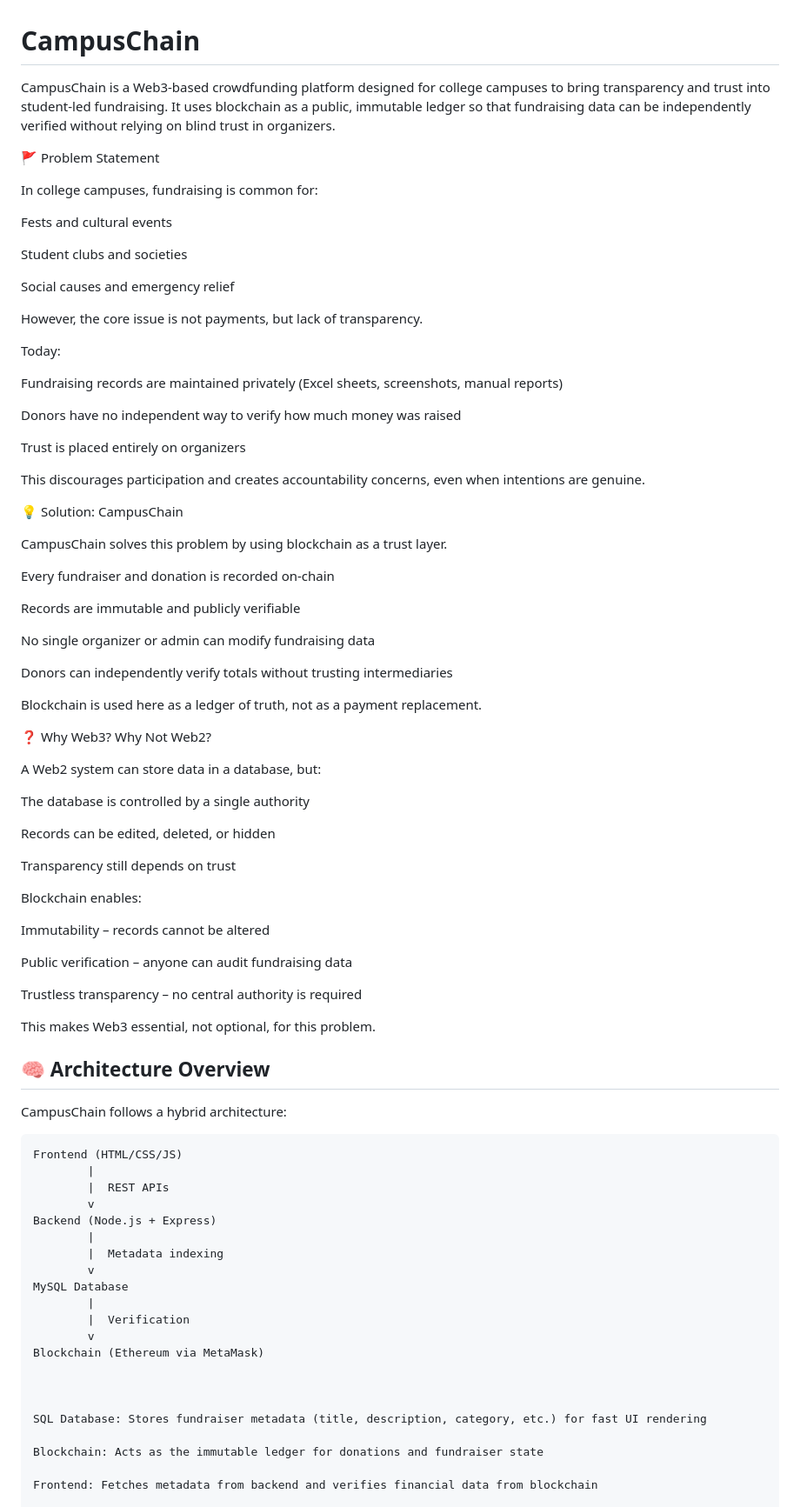
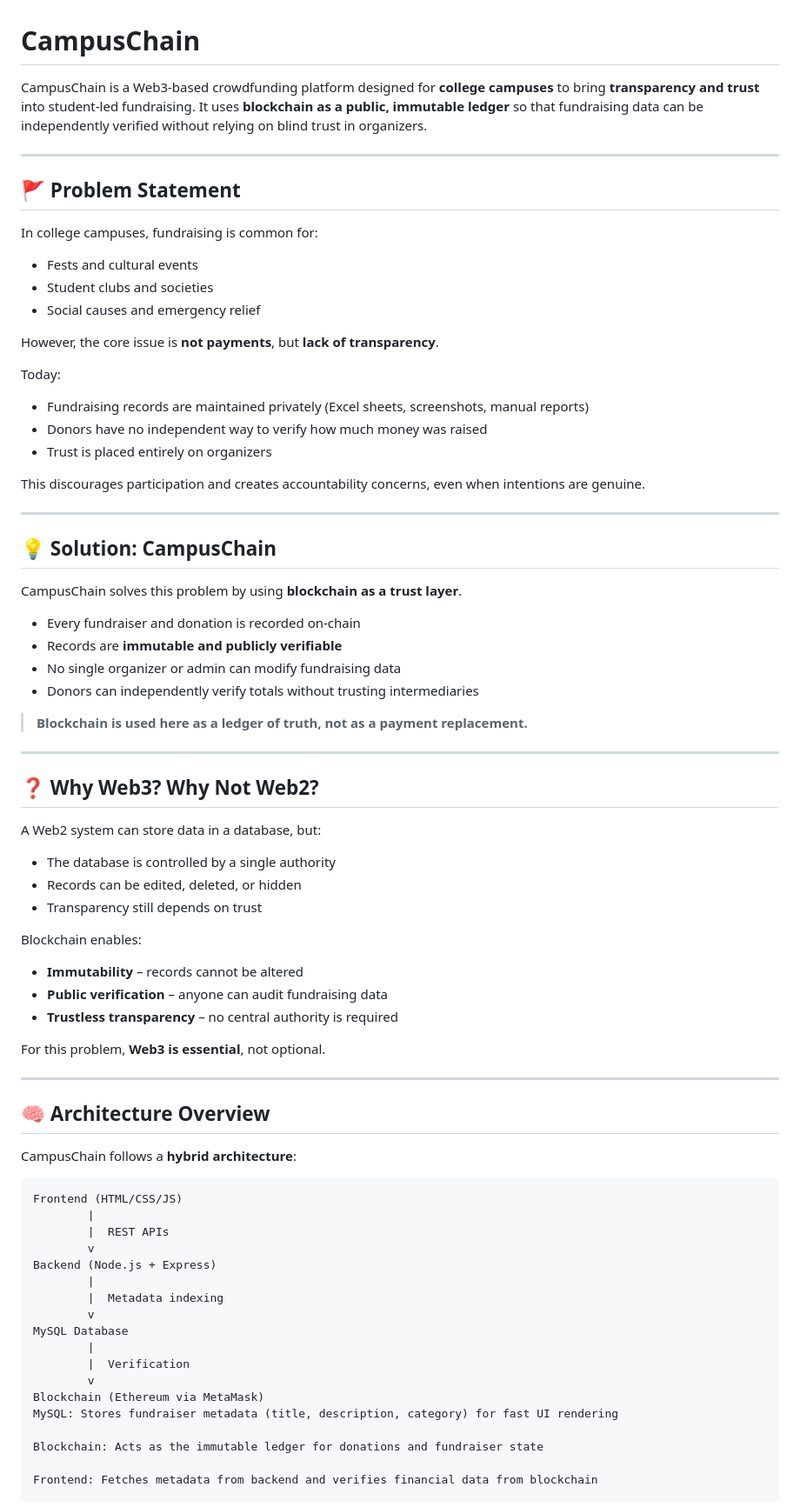
Before and after one commit to anshulmodi07/CampusChain, a Markdown page: README.md, the part around one of its changes. Shown at 87% size. Drawn GitHub-style.

````diff
--- a/README.md
+++ b/README.md
@@ -1,67 +1,59 @@
 # CampusChain
 
-CampusChain is a Web3-based crowdfunding platform designed for college campuses to bring transparency and trust into student-led fundraising. It uses blockchain as a public, immutable ledger so that fundraising data can be independently verified without relying on blind trust in organizers.
+CampusChain is a Web3-based crowdfunding platform designed for **college campuses** to bring **transparency and trust** into student-led fundraising. It uses **blockchain as a public, immutable ledger** so that fundraising data can be independently verified without relying on blind trust in organizers.
 
-🚩 Problem Statement
+---
+
+## 🚩 Problem Statement
 
 In college campuses, fundraising is common for:
+- Fests and cultural events
+- Student clubs and societies
+- Social causes and emergency relief
 
-Fests and cultural events
-
-Student clubs and societies
-
-Social causes and emergency relief
-
-However, the core issue is not payments, but lack of transparency.
+However, the core issue is **not payments**, but **lack of transparency**.
 
 Today:
-
-Fundraising records are maintained privately (Excel sheets, screenshots, manual reports)
-
-Donors have no independent way to verify how much money was raised
-
-Trust is placed entirely on organizers
+- Fundraising records are maintained privately (Excel sheets, screenshots, manual reports)
+- Donors have no independent way to verify how much money was raised
+- Trust is placed entirely on organizers
 
 This discourages participation and creates accountability concerns, even when intentions are genuine.
 
-💡 Solution: CampusChain
+---
 
-CampusChain solves this problem by using blockchain as a trust layer.
+## 💡 Solution: CampusChain
 
-Every fundraiser and donation is recorded on-chain
+CampusChain solves this problem by using **blockchain as a trust layer**.
 
-Records are immutable and publicly verifiable
+- Every fundraiser and donation is recorded on-chain
+- Records are **immutable and publicly verifiable**
+- No single organizer or admin can modify fundraising data
+- Donors can independently verify totals without trusting intermediaries
 
-No single organizer or admin can modify fundraising data
+> **Blockchain is used here as a ledger of truth, not as a payment replacement.**
 
-Donors can independently verify totals without trusting intermediaries
+---
 
-Blockchain is used here as a ledger of truth, not as a payment replacement.
-
-❓ Why Web3? Why Not Web2?
+## ❓ Why Web3? Why Not Web2?
 
 A Web2 system can store data in a database, but:
-
-The database is controlled by a single authority
-
-Records can be edited, deleted, or hidden
-
-Transparency still depends on trust
+- The database is controlled by a single authority
+- Records can be edited, deleted, or hidden
+- Transparency still depends on trust
 
 Blockchain enables:
+- **Immutability** – records cannot be altered
+- **Public verification** – anyone can audit fundraising data
+- **Trustless transparency** – no central authority is required
 
-Immutability – records cannot be altered
+For this problem, **Web3 is essential**, not optional.
 
-Public verification – anyone can audit fundraising data
-
-Trustless transparency – no central authority is required
-
-This makes Web3 essential, not optional, for this problem.
-
+---
 
 ## 🧠 Architecture Overview
 
-CampusChain follows a hybrid architecture:
+CampusChain follows a **hybrid architecture**:
 
 ```text
 Frontend (HTML/CSS/JS)
@@ -77,10 +69,7 @@ MySQL Database
         |  Verification
         v
 Blockchain (Ethereum via MetaMask)
-
-
-
-SQL Database: Stores fundraiser metadata (title, description, category, etc.) for fast UI rendering
+MySQL: Stores fundraiser metadata (title, description, category) for fast UI rendering
 
 Blockchain: Acts as the immutable ledger for donations and fundraiser state
 
````
Also changed, not shown: other parts of README.md (+3 -213 lines).
